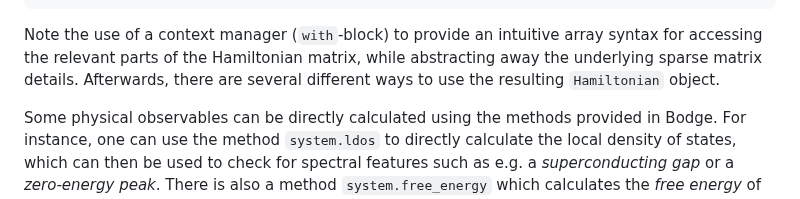
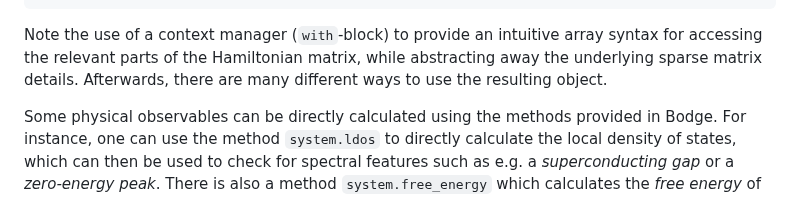
Before and after one commit to jabirali/bodge, a Markdown page: paper.md, the part around the change. Drawn GitHub-style.

Commit message:
paper: fix formatting

````diff
--- a/paper.md
+++ b/paper.md
@@ -75,7 +75,7 @@ with system as (H, Δ):
         else:
             H[i, i] = -μ * σ0 - Mz * σ3
 ```
-Note the use of a context manager (`with`-block) to provide an intuitive array syntax for accessing the relevant parts of the Hamiltonian matrix, while abstracting away the underlying sparse matrix details. Afterwards, there are several different ways to use the resulting `Hamiltonian` object.
+Note the use of a context manager (`with`-block) to provide an intuitive array syntax for accessing the relevant parts of the Hamiltonian matrix, while abstracting away the underlying sparse matrix details. Afterwards, there are many different ways to use the resulting object.
 
 Some physical observables can be directly calculated using the methods provided in Bodge. For instance, one can use the method `system.ldos` to directly calculate the local density of states, which can then be used to check for spectral features such as e.g. a *superconducting gap* or a *zero-energy peak*. There is also a method `system.free_energy` which calculates the *free energy* of the system. By varying parameters in the Hamiltonian (e.g. the orientation of a magnetic field) and then minimizing this free energy, one can e.g. determine the ground state of the system.
 
````
